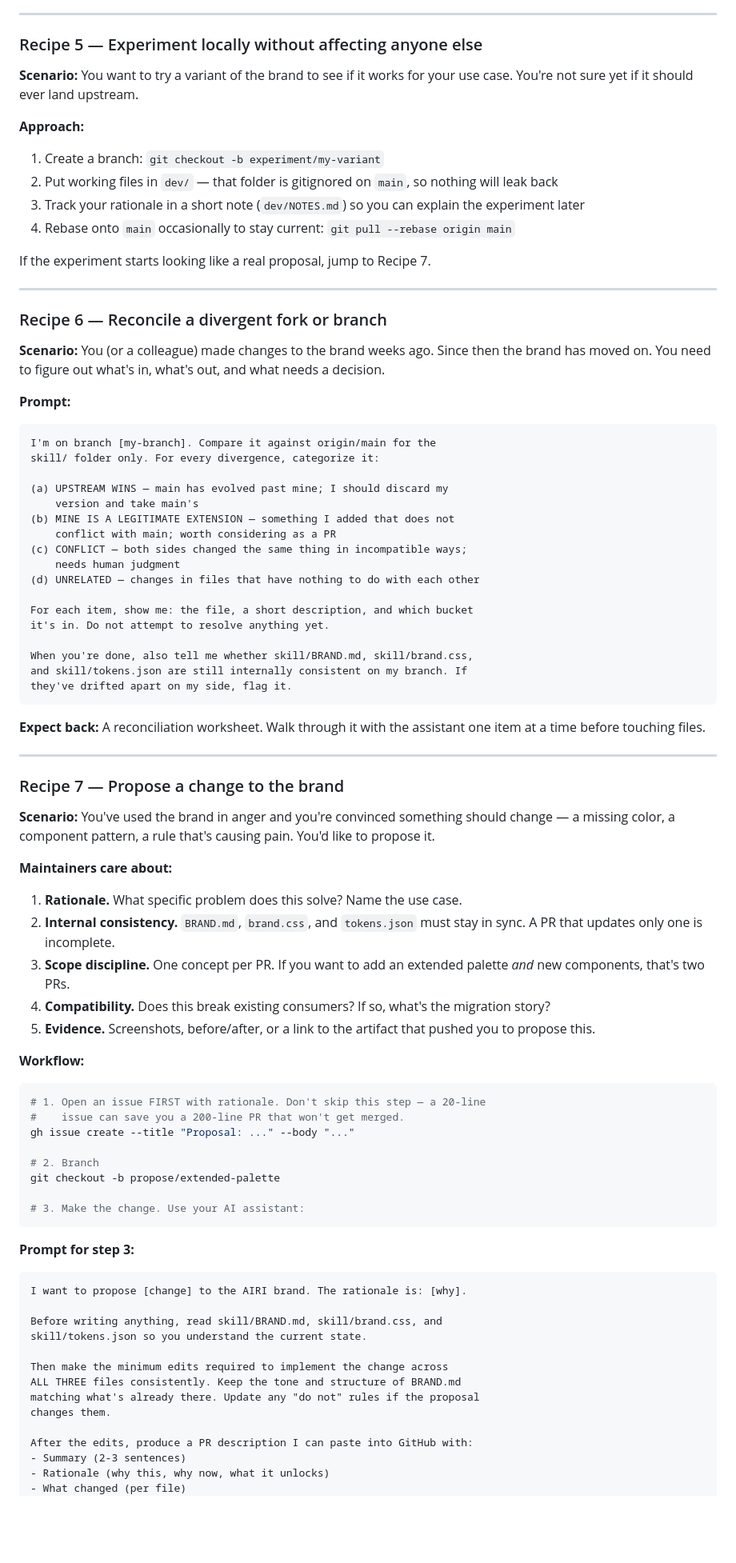
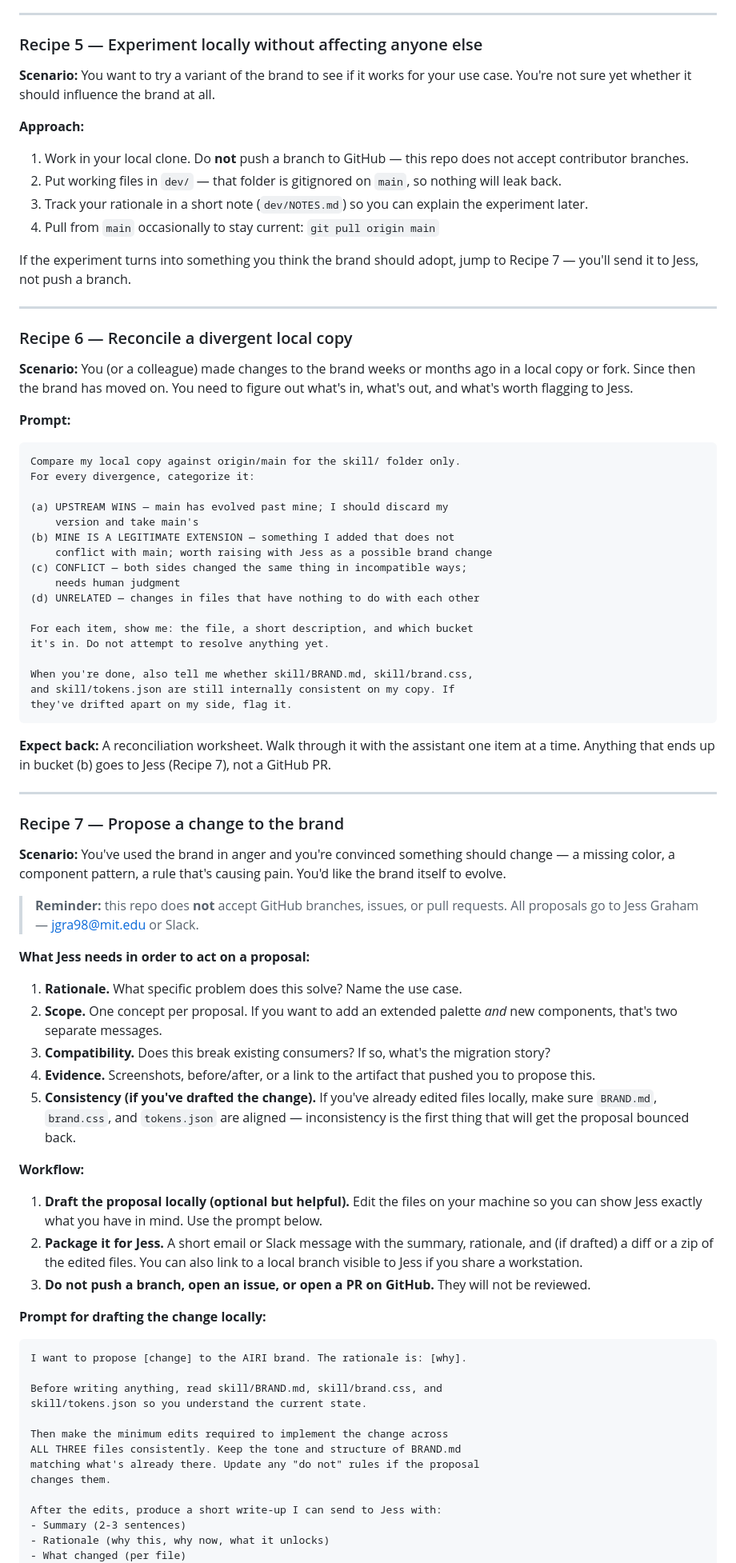
Before and after one commit to MIT-FutureTech/airi-brand, a Markdown page: CONTRIBUTING.md, the part around one of its changes. Shown at 80% size. GitHub-like rendering; blank space fills up the shorter version.

````diff
--- a/CONTRIBUTING.md
+++ b/CONTRIBUTING.md
@@ -175,31 +186,31 @@ Upload `airi-brand-skill.zip` as a project knowledge file. Claude will apply AIR
 
 ### Recipe 5 — Experiment locally without affecting anyone else
 
-**Scenario:** You want to try a variant of the brand to see if it works for your use case. You're not sure yet if it should ever land upstream.
+**Scenario:** You want to try a variant of the brand to see if it works for your use case. You're not sure yet whether it should influence the brand at all.
 
 **Approach:**
-1. Create a branch: `git checkout -b experiment/my-variant`
-2. Put working files in `dev/` — that folder is gitignored on `main`, so nothing will leak back
-3. Track your rationale in a short note (`dev/NOTES.md`) so you can explain the experiment later
-4. Rebase onto `main` occasionally to stay current: `git pull --rebase origin main`
+1. Work in your local clone. Do **not** push a branch to GitHub — this repo does not accept contributor branches.
+2. Put working files in `dev/` — that folder is gitignored on `main`, so nothing will leak back.
+3. Track your rationale in a short note (`dev/NOTES.md`) so you can explain the experiment later.
+4. Pull from `main` occasionally to stay current: `git pull origin main`
 
-If the experiment starts looking like a real proposal, jump to Recipe 7.
+If the experiment turns into something you think the brand should adopt, jump to Recipe 7 — you'll send it to Jess, not push a branch.
 
 ---
 
-### Recipe 6 — Reconcile a divergent fork or branch
+### Recipe 6 — Reconcile a divergent local copy
 
-**Scenario:** You (or a colleague) made changes to the brand weeks ago. Since then the brand has moved on. You need to figure out what's in, what's out, and what needs a decision.
+**Scenario:** You (or a colleague) made changes to the brand weeks or months ago in a local copy or fork. Since then the brand has moved on. You need to figure out what's in, what's out, and what's worth flagging to Jess.
 
 **Prompt:**
 ```
-I'm on branch [my-branch]. Compare it against origin/main for the
-skill/ folder only. For every divergence, categorize it:
+Compare my local copy against origin/main for the skill/ folder only.
+For every divergence, categorize it:
 
 (a) UPSTREAM WINS — main has evolved past mine; I should discard my
     version and take main's
 (b) MINE IS A LEGITIMATE EXTENSION — something I added that does not
-    conflict with main; worth considering as a PR
+    conflict with main; worth raising with Jess as a possible brand change
 (c) CONFLICT — both sides changed the same thing in incompatible ways;
     needs human judgment
 (d) UNRELATED — changes in files that have nothing to do with each other
@@ -208,40 +219,35 @@ For each item, show me: the file, a short description, and which bucket
 it's in. Do not attempt to resolve anything yet.
 
 When you're done, also tell me whether skill/BRAND.md, skill/brand.css,
-and skill/tokens.json are still internally consistent on my branch. If
+and skill/tokens.json are still internally consistent on my copy. If
 they've drifted apart on my side, flag it.
 ```
 
-**Expect back:** A reconciliation worksheet. Walk through it with the assistant one item at a time before touching files.
+**Expect back:** A reconciliation worksheet. Walk through it with the assistant one item at a time. Anything that ends up in bucket (b) goes to Jess (Recipe 7), not a GitHub PR.
 
 ---
 
 ### Recipe 7 — Propose a change to the brand
 
-**Scenario:** You've used the brand in anger and you're convinced something should change — a missing color, a component pattern, a rule that's causing pain. You'd like to propose it.
+**Scenario:** You've used the brand in anger and you're convinced something should change — a missing color, a component pattern, a rule that's causing pain. You'd like the brand itself to evolve.
 
-**Maintainers care about:**
+> **Reminder:** this repo does **not** accept GitHub branches, issues, or pull requests. All proposals go to Jess Graham — [jgra98@mit.edu](mailto:jgra98@mit.edu) or Slack.
+
+**What Jess needs in order to act on a proposal:**
 
 1. **Rationale.** What specific problem does this solve? Name the use case.
-2. **Internal consistency.** `BRAND.md`, `brand.css`, and `tokens.json` must stay in sync. A PR that updates only one is incomplete.
-3. **Scope discipline.** One concept per PR. If you want to add an extended palette *and* new components, that's two PRs.
-4. **Compatibility.** Does this break existing consumers? If so, what's the migration story?
-5. **Evidence.** Screenshots, before/after, or a link to the artifact that pushed you to propose this.
+2. **Scope.** One concept per proposal. If you want to add an extended palette *and* new components, that's two separate messages.
+3. **Compatibility.** Does this break existing consumers? If so, what's the migration story?
+4. **Evidence.** Screenshots, before/after, or a link to the artifact that pushed you to propose this.
+5. **Consistency (if you've drafted the change).** If you've already edited files locally, make sure `BRAND.md`, `brand.css`, and `tokens.json` are aligned — inconsistency is the first thing that will get the proposal bounced back.
 
 **Workflow:**
 
-```bash
-# 1. Open an issue FIRST with rationale. Don't skip this step — a 20-line
-#    issue can save you a 200-line PR that won't get merged.
-gh issue create --title "Proposal: ..." --body "..."
+1. **Draft the proposal locally (optional but helpful).** Edit the files on your machine so you can show Jess exactly what you have in mind. Use the prompt below.
+2. **Package it for Jess.** A short email or Slack message with the summary, rationale, and (if drafted) a diff or a zip of the edited files. You can also link to a local branch visible to Jess if you share a workstation.
+3. **Do not push a branch, open an issue, or open a PR on GitHub.** They will not be reviewed.
 
-# 2. Branch
-git checkout -b propose/extended-palette
-
-# 3. Make the change. Use your AI assistant:
-```
-
-**Prompt for step 3:**
+**Prompt for drafting the change locally:**
 ```
 I want to propose [change] to the AIRI brand. The rationale is: [why].
 
@@ -253,7 +259,7 @@ ALL THREE files consistently. Keep the tone and structure of BRAND.md
 matching what's already there. Update any "do not" rules if the proposal
 changes them.
 
-After the edits, produce a PR description I can paste into GitHub with:
+After the edits, produce a short write-up I can send to Jess with:
 - Summary (2-3 sentences)
 - Rationale (why this, why now, what it unlocks)
 - What changed (per file)
````
Also changed, not shown: other parts of CONTRIBUTING.md (+26 -43 lines).
